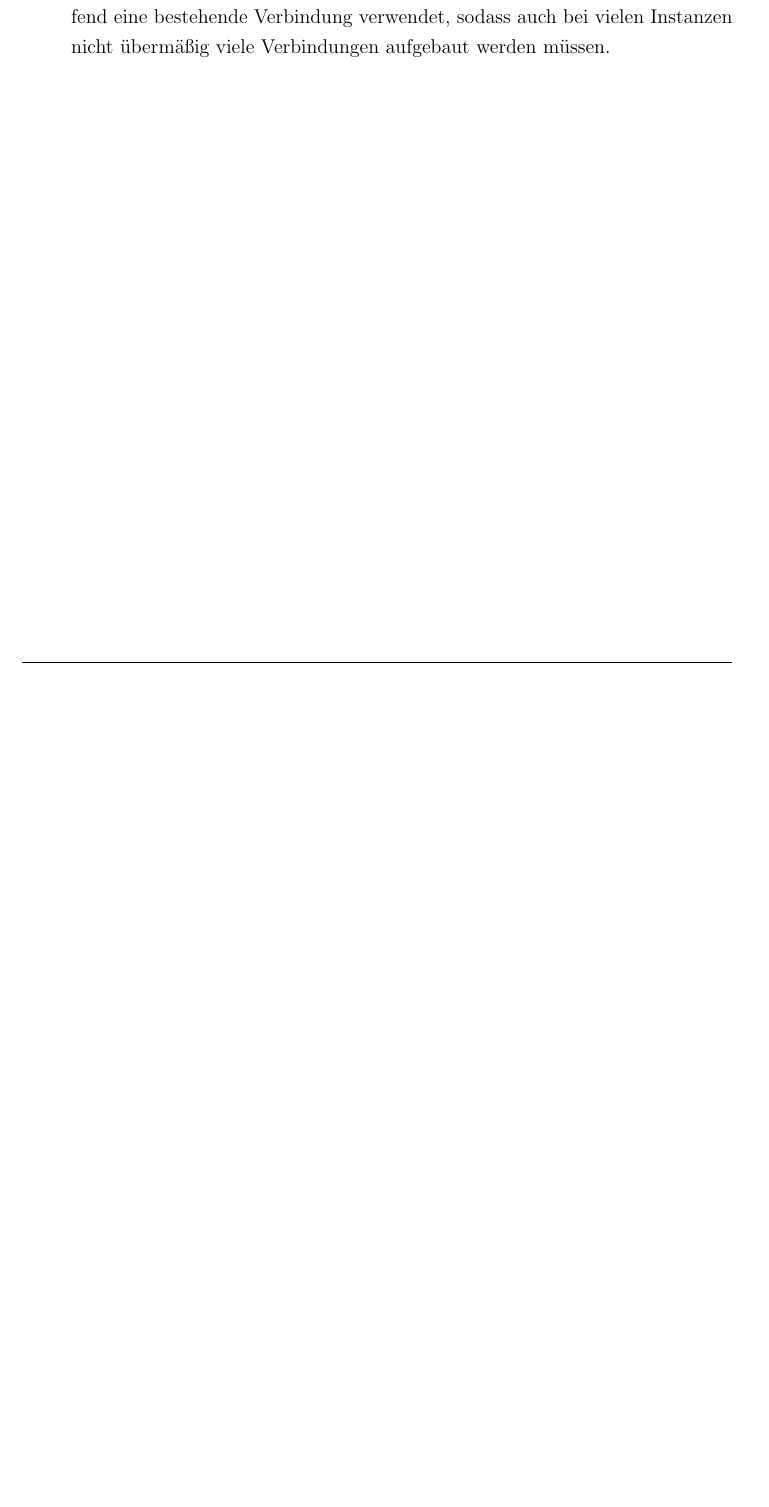
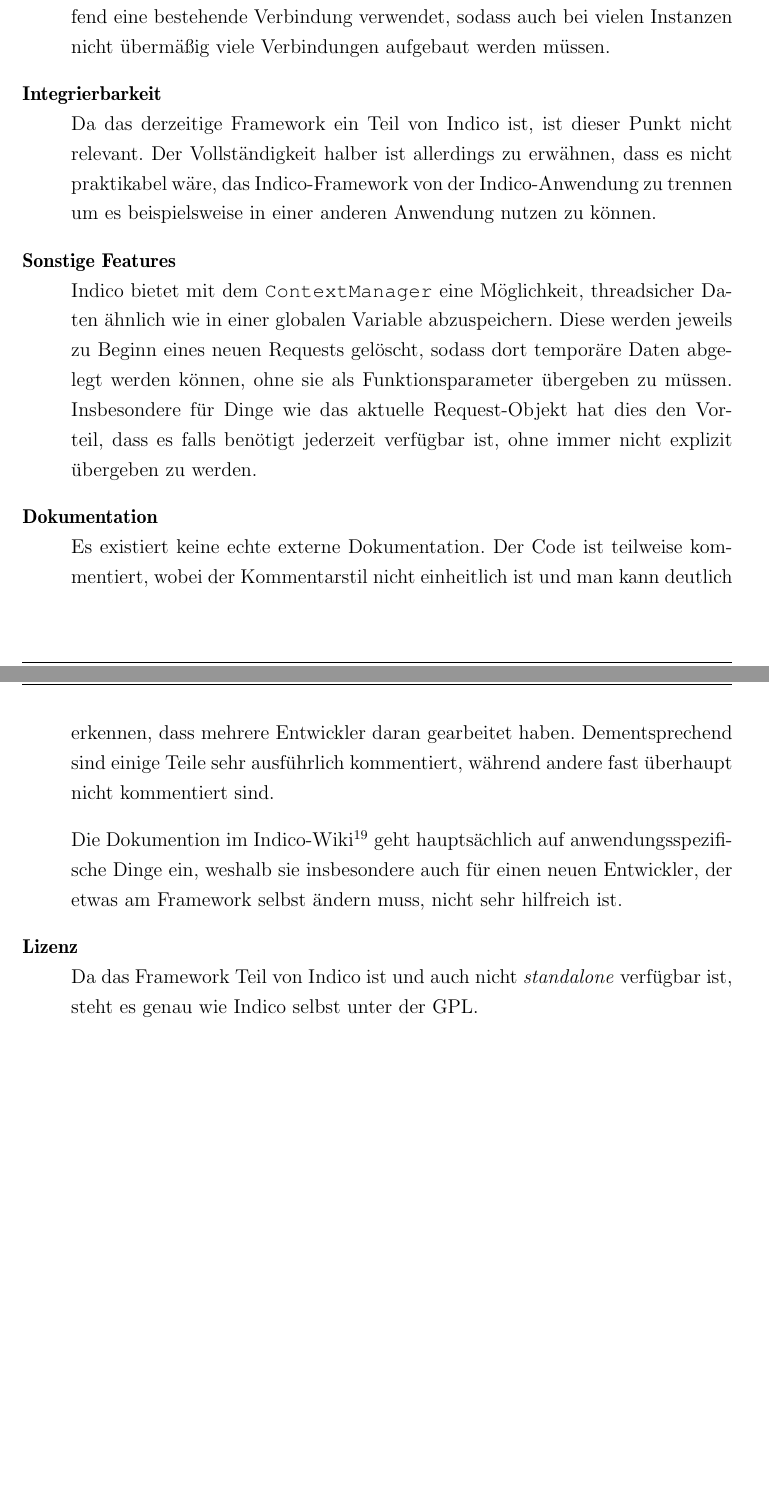
Before and after one commit to ThiefMaster/master-thesis, a LaTeX thesis (Thesis.tex, which reads 03a_Indico.tex): part of page 35 of 37 before the commit and two parts of pages 35 and 36 of 38 after it, the two joined at a grey line, cut so that both start at the same text, the shorter picture padded with empty space. Compiled offline with pdfLaTeX; an older LaTeX class or package is replaced by its successor.

Commit message:
Frameworks/Indico/{Integrating,Misc,Docs,License}

```diff
--- a/03a_Indico.tex
+++ b/03a_Indico.tex
@@ -173,4 +173,34 @@ Verbindung verwendet, sodass auch bei vielen Instanzen nicht übermäßig viele
 werden müssen.
 
 
+\item[Integrierbarkeit] \hfill \\
+Da das derzeitige Framework ein Teil von Indico ist, ist dieser Punkt nicht relevant. Der
+Vollständigkeit halber ist allerdings zu erwähnen, dass es nicht praktikabel wäre, das
+Indico-Framework von der Indico-Anwendung zu trennen um es beispielsweise in einer anderen Anwendung
+nutzen zu können.
+
+
+\item[Sonstige Features] \hfill \\
+Indico bietet mit dem \lstinline{ContextManager} eine Möglichkeit, threadsicher Daten ähnlich wie in
+einer globalen Variable abzuspeichern. Diese werden jeweils zu Beginn eines neuen Requests gelöscht,
+sodass dort temporäre Daten abgelegt werden können, ohne sie als Funktionsparameter übergeben zu
+müssen. Insbesondere für Dinge wie das aktuelle Request-Objekt hat dies den Vorteil, dass es falls
+benötigt jederzeit verfügbar ist, ohne immer nicht explizit übergeben zu werden.
+
+
+\item[Dokumentation] \hfill \\
+Es existiert keine echte externe Dokumentation. Der Code ist teilweise kommentiert, wobei der
+Kommentarstil nicht einheitlich ist und man kann deutlich erkennen, dass mehrere Entwickler daran
+gearbeitet haben. Dementsprechend sind einige Teile sehr ausführlich kommentiert, während andere
+fast überhaupt nicht kommentiert sind.
+
+Die Dokumention im Indico-Wiki\footnote{\href{http://indico-software.org/wiki/Dev}{http://indico-software.org/wiki/Dev}}
+geht hauptsächlich auf anwendungsspezifische Dinge ein, weshalb sie insbesondere auch für einen
+neuen Entwickler, der etwas am Framework selbst ändern muss, nicht sehr hilfreich ist.
+
+
+\item[Lizenz] \hfill \\
+Da das Framework Teil von Indico ist und auch nicht \emph{standalone} verfügbar ist, steht es genau
+wie Indico selbst unter der GPL.
+
 \end{description}
```
